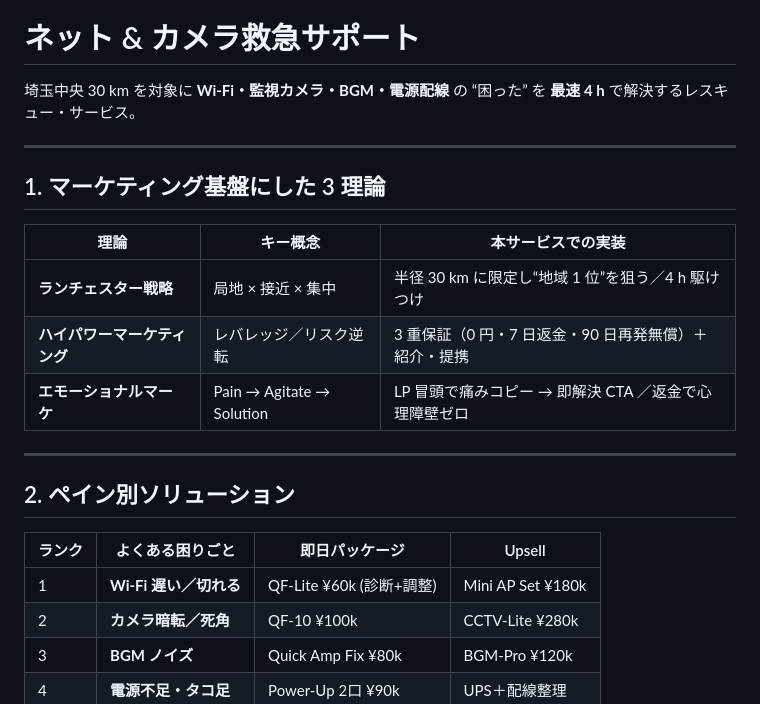
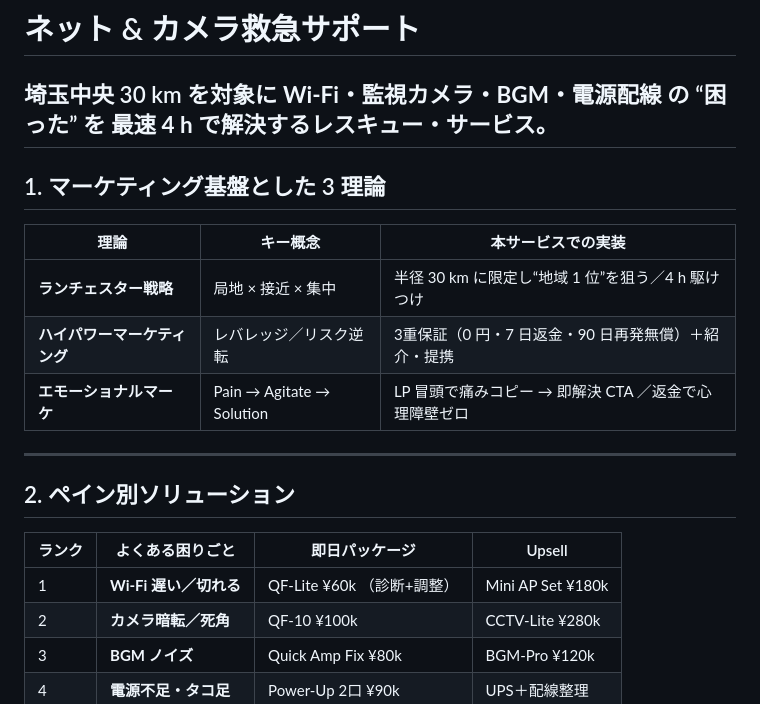
Before and after one commit to watchout/nc-support, a Markdown page: README.md, the part around the change printed below. GitHub-like rendering.

Commit message:
fix grammar in README

```diff
--- a/README.md
+++ b/README.md
@@ -2,14 +2,13 @@
 
 # ネット & カメラ救急サポート
 埼玉中央 30 km を対象に **Wi-Fi・監視カメラ・BGM・電源配線** の “困った” を **最速 4 h** で解決するレスキュー・サービス。
-
 ---
 
-## 1. マーケティング基盤にした 3 理論
+## 1. マーケティング基盤とした 3 理論
 | 理論 | キー概念 | 本サービスでの実装 |
 |------|----------|--------------------|
 | **ランチェスター戦略** | 局地 × 接近 × 集中 | 半径 30 km に限定し“地域 1 位”を狙う／4 h 駆けつけ |
-| **ハイパワーマーケティング** | レバレッジ／リスク逆転 | 3 重保証（0 円・7 日返金・90 日再発無償）＋紹介・提携 |
+| **ハイパワーマーケティング** | レバレッジ／リスク逆転 | 3重保証（0 円・7 日返金・90 日再発無償）＋紹介・提携 |
 | **エモーショナルマーケ** | Pain → Agitate → Solution | LP 冒頭で痛みコピー → 即解決 CTA ／返金で心理障壁ゼロ |
 
 ---
@@ -17,7 +16,7 @@
 ## 2. ペイン別ソリューション
 | ランク | よくある困りごと | 即日パッケージ | Upsell |
 |-------|----------------|---------------|--------|
-| 1 | **Wi-Fi 遅い／切れる** | QF-Lite ¥60k (診断+調整) | Mini AP Set ¥180k |
+| 1 | **Wi-Fi 遅い／切れる** | QF-Lite ¥60k （診断+調整） | Mini AP Set ¥180k |
 | 2 | **カメラ暗転／死角** | QF-10 ¥100k | CCTV-Lite ¥280k |
 | 3 | **BGM ノイズ** | Quick Amp Fix ¥80k | BGM-Pro ¥120k |
 | 4 | **電源不足・タコ足** | Power-Up 2口 ¥90k | UPS＋配線整理 |
```
Also changed, not shown: other parts of README.md (+4 -4 lines).
